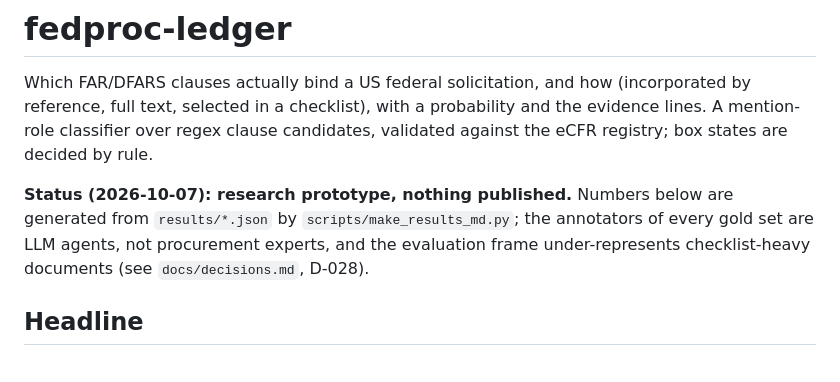
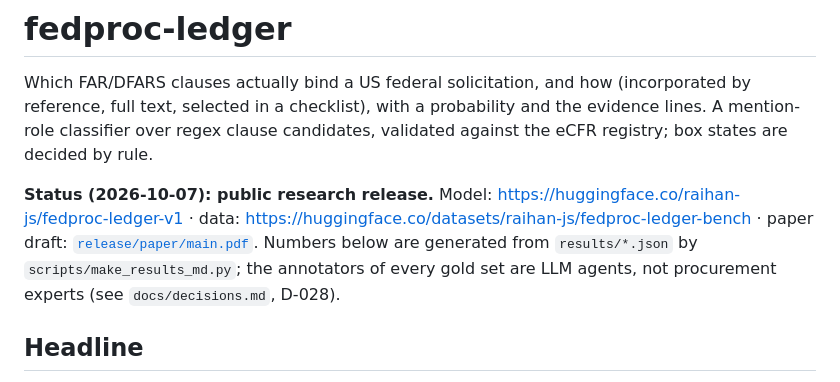
Before and after one commit to raihan-js/fedproc-ledger, a Markdown page: README.md, the part around the change. Rendered like a GitHub page.

Commit message:
README: public release status + links

```diff
--- a/README.md
+++ b/README.md
@@ -2,7 +2,7 @@
 
 Which FAR/DFARS clauses actually bind a US federal solicitation, and how (incorporated by reference, full text, selected in a checklist), with a probability and the evidence lines. A mention-role classifier over regex clause candidates, validated against the eCFR registry; box states are decided by rule.
 
-**Status (2026-10-07): research prototype, nothing published.** Numbers below are generated from `results/*.json` by `scripts/make_results_md.py`; the annotators of every gold set are LLM agents, not procurement experts, and the evaluation frame under-represents checklist-heavy documents (see `docs/decisions.md`, D-028).
+**Status (2026-10-07): public research release.** Model: <https://huggingface.co/raihan-js/fedproc-ledger-v1> · data: <https://huggingface.co/datasets/raihan-js/fedproc-ledger-bench> · paper draft: [`release/paper/main.pdf`](release/paper/main.pdf). Numbers below are generated from `results/*.json` by `scripts/make_results_md.py`; the annotators of every gold set are LLM agents, not procurement experts (see `docs/decisions.md`, D-028).
 
 ## Headline
 <!-- headline:start -->
```
